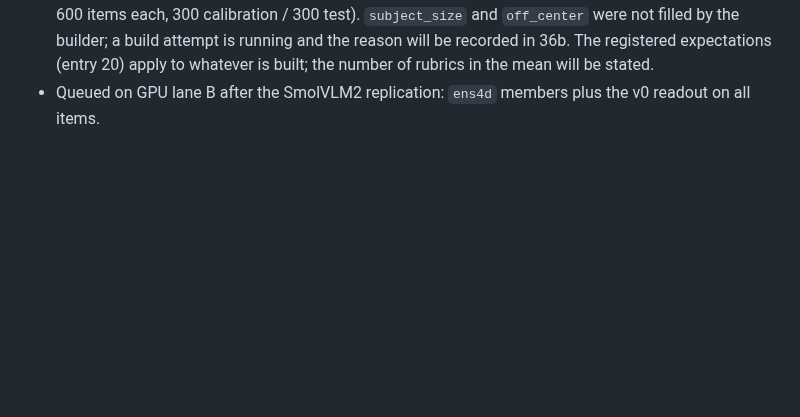
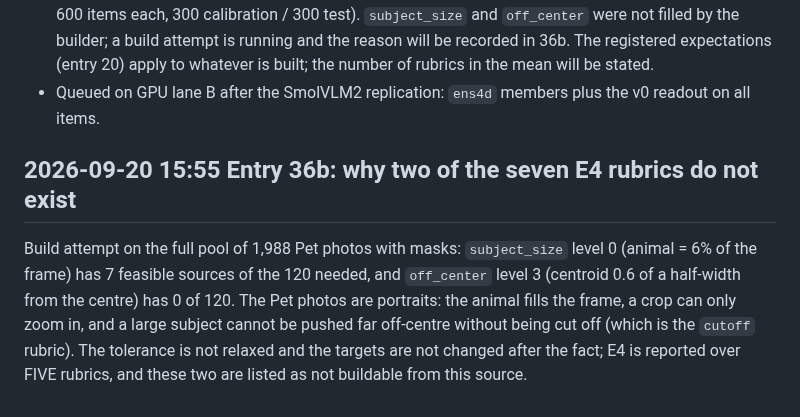
Before and after one commit to yoheinakajima/glance, a Markdown page: lab/NOTES.md, the part around the change. Drawn GitHub-style; blank space fills up the shorter version.

Commit message:
notebook entry 36b: two E4 rubrics are infeasible on portrait photos; E4 is five rubrics
Co-Authored-By: Claude Fable 5.1 <noreply@anthropic.com>

```diff
--- a/lab/NOTES.md
+++ b/lab/NOTES.md
@@ -1210,3 +1210,12 @@ the order of events is auditable:
   running and the reason will be recorded in 36b. The registered expectations (entry 20) apply to whatever is built;
   the number of rubrics in the mean will be stated.
 - Queued on GPU lane B after the SmolVLM2 replication: `ens4d` members plus the v0 readout on all items.
+
+## 2026-09-20 15:55 Entry 36b: why two of the seven E4 rubrics do not exist
+
+Build attempt on the full pool of 1,988 Pet photos with masks: `subject_size` level 0 (animal = 6% of the frame) has 7
+feasible sources of the 120 needed, and `off_center` level 3 (centroid 0.6 of a half-width from the centre) has 0 of
+120. The Pet photos are portraits: the animal fills the frame, a crop can only zoom in, and a large subject cannot be
+pushed far off-centre without being cut off (which is the `cutoff` rubric). The tolerance is not relaxed and the
+targets are not changed after the fact; E4 is reported over FIVE rubrics, and these two are listed as not buildable
+from this source.
```
